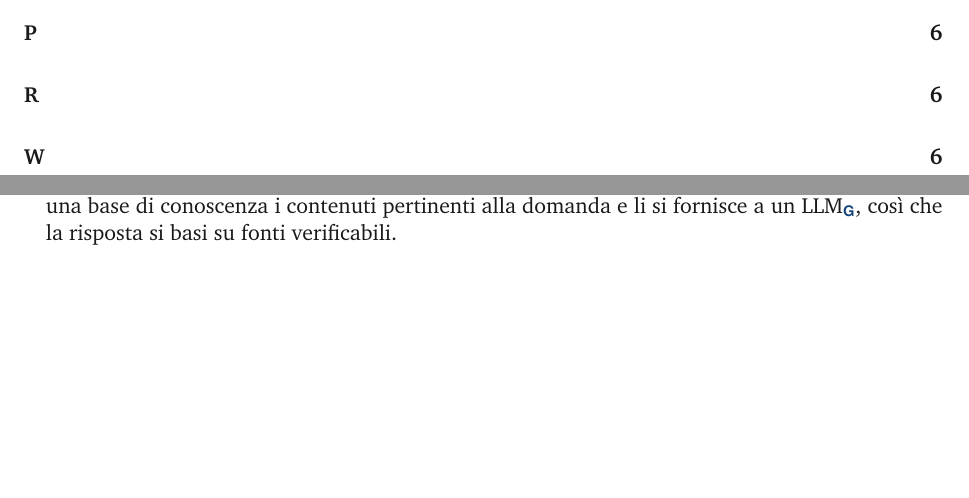
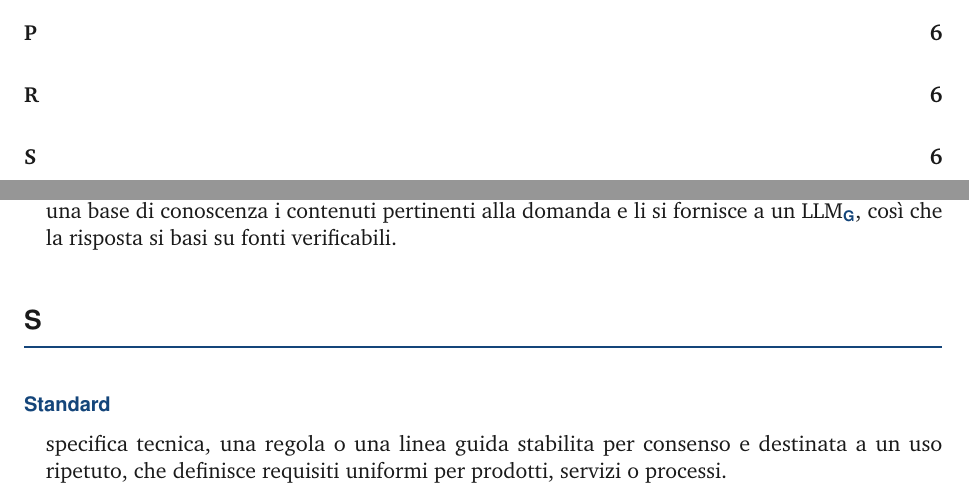
Before and after one commit to Git-Push-Team/docs, a LaTeX document (Candidatura/documenti/interni/glossario/glossario.tex, which reads Candidatura/documenti/interni/glossario/capitoli/s.tex): two parts of pages 3 and 6 of 6 before the commit and two parts of pages 3 and 6 of 7 after it, joined at a grey line, cut so that both start at the same text, the shorter picture padded with empty space. Compiled offline with pdfLaTeX.

Commit message:
update glossario

```diff
--- /dev/null
+++ b/Candidatura/documenti/interni/glossario/capitoli/s.tex
@@ -0,0 +1,5 @@
+% !TEX root = ../glossario.tex
+% Lettera S del Glossario (vedi capitoli/a.tex per le istruzioni).
+\letteraglossario{S}
+
+\termine{Standard}{specifica tecnica, una regola o una linea guida stabilita per consenso e destinata a un uso ripetuto, che definisce requisiti uniformi per prodotti, servizi o processi.}
```
Also changed, not shown: Candidatura/documenti/interni/glossario/capitoli/w.tex (+1 -1 lines).
